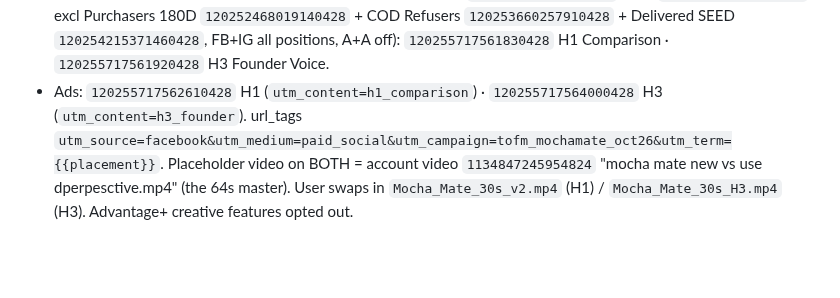
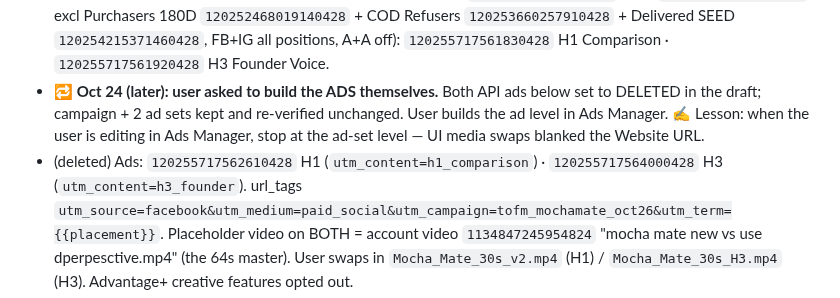
Before and after one commit to kordovanofficial-afk/KDV, a Markdown page: CLAUDE.md, the part around the change. Rendered like a GitHub page; blank space fills up the shorter version.

Commit message:
TOF-M: ads handed to user, campaign + ad sets retained
Co-Authored-By: Claude Opus 5.5 <noreply@anthropic.com>
Claude-Session: https://claude.ai/code/session_0113gRVoUz4VftuEgMt9wVK3

```diff
--- a/CLAUDE.md
+++ b/CLAUDE.md
@@ -1504,7 +1504,10 @@ ad set… put in any dummy video for now as draft"*.
   9 cities no radius, home+recent, LLA 1% `120254216730060428` + 3% `120254216735280428`, excl Purchasers 180D
   `120252468019140428` + COD Refusers `120253660257910428` + Delivered SEED `120254215371460428`, FB+IG all positions, A+A off):
   `120255717561830428` H1 Comparison · `120255717561920428` H3 Founder Voice.
-- Ads: `120255717562610428` H1 (`utm_content=h1_comparison`) · `120255717564000428` H3 (`utm_content=h3_founder`).
+- 🔁 **Oct 24 (later): user asked to build the ADS themselves.** Both API ads below set to DELETED in the draft;
+  campaign + 2 ad sets kept and re-verified unchanged. User builds the ad level in Ads Manager.
+  ✍️ Lesson: when the user is editing in Ads Manager, stop at the ad-set level — UI media swaps blanked the Website URL.
+- (deleted) Ads: `120255717562610428` H1 (`utm_content=h1_comparison`) · `120255717564000428` H3 (`utm_content=h3_founder`).
   url_tags `utm_source=facebook&utm_medium=paid_social&utm_campaign=tofm_mochamate_oct26&utm_term={{placement}}`.
   Placeholder video on BOTH = account video `1134847245954824` "mocha mate new vs use dperpesctive.mp4" (the 64s master).
   User swaps in `Mocha_Mate_30s_v2.mp4` (H1) / `Mocha_Mate_30s_H3.mp4` (H3). Advantage+ creative features opted out.
```
